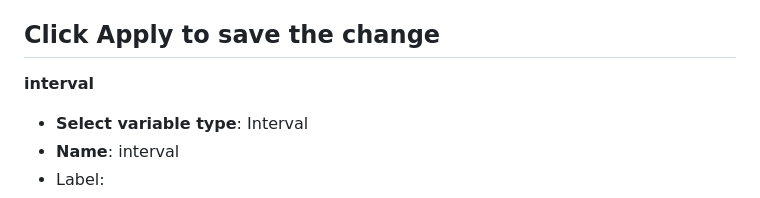
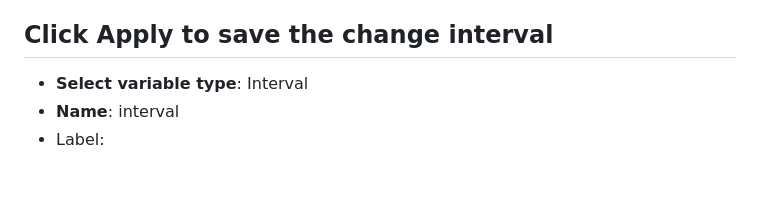
Before and after one commit to chance2021/devopsdaydayup, a Markdown page: 010-MinikubeGrafanaPrometheusMonitoring/README.md, the part around the change. Rendered like a GitHub page; blank space fills up the shorter version.

Commit message:
update format

```diff
--- a/010-MinikubeGrafanaPrometheusMonitoring/README.md
+++ b/010-MinikubeGrafanaPrometheusMonitoring/README.md
@@ -168,8 +168,8 @@ Click **Apply** to save the change</br>
 - **Custom all value**: .\*
 
 Click **Apply** to save the change</br>
+**interval**
 ---
-**interval**
 - **Select variable type**: Interval
 - **Name**: interval
 - Label: <leave it blank>
```
